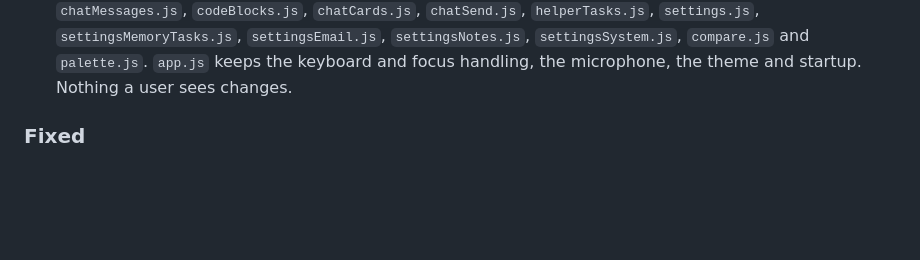
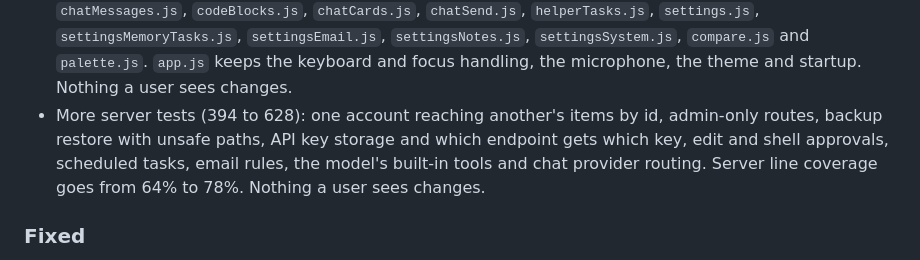
Before and after one commit to drew-codes-things/starfire.ai, a Markdown page: CHANGELOG.md, the part around the change. Rendered like a GitHub page; blank space fills up the shorter version.

Commit message:
docs(changelog): note the added server tests

```diff
--- a/CHANGELOG.md
+++ b/CHANGELOG.md
@@ -79,6 +79,10 @@
   `settingsNotes.js`, `settingsSystem.js`, `compare.js` and `palette.js`. `app.js` keeps the
   keyboard and focus handling, the microphone, the theme and startup. Nothing a user sees
   changes.
+- More server tests (394 to 628): one account reaching another's items by id, admin-only
+  routes, backup restore with unsafe paths, API key storage and which endpoint gets which key,
+  edit and shell approvals, scheduled tasks, email rules, the model's built-in tools and chat
+  provider routing. Server line coverage goes from 64% to 78%. Nothing a user sees changes.
 
 ### Fixed
 - Errors the server used to swallow in silence are now logged with what failed: a store file
```
